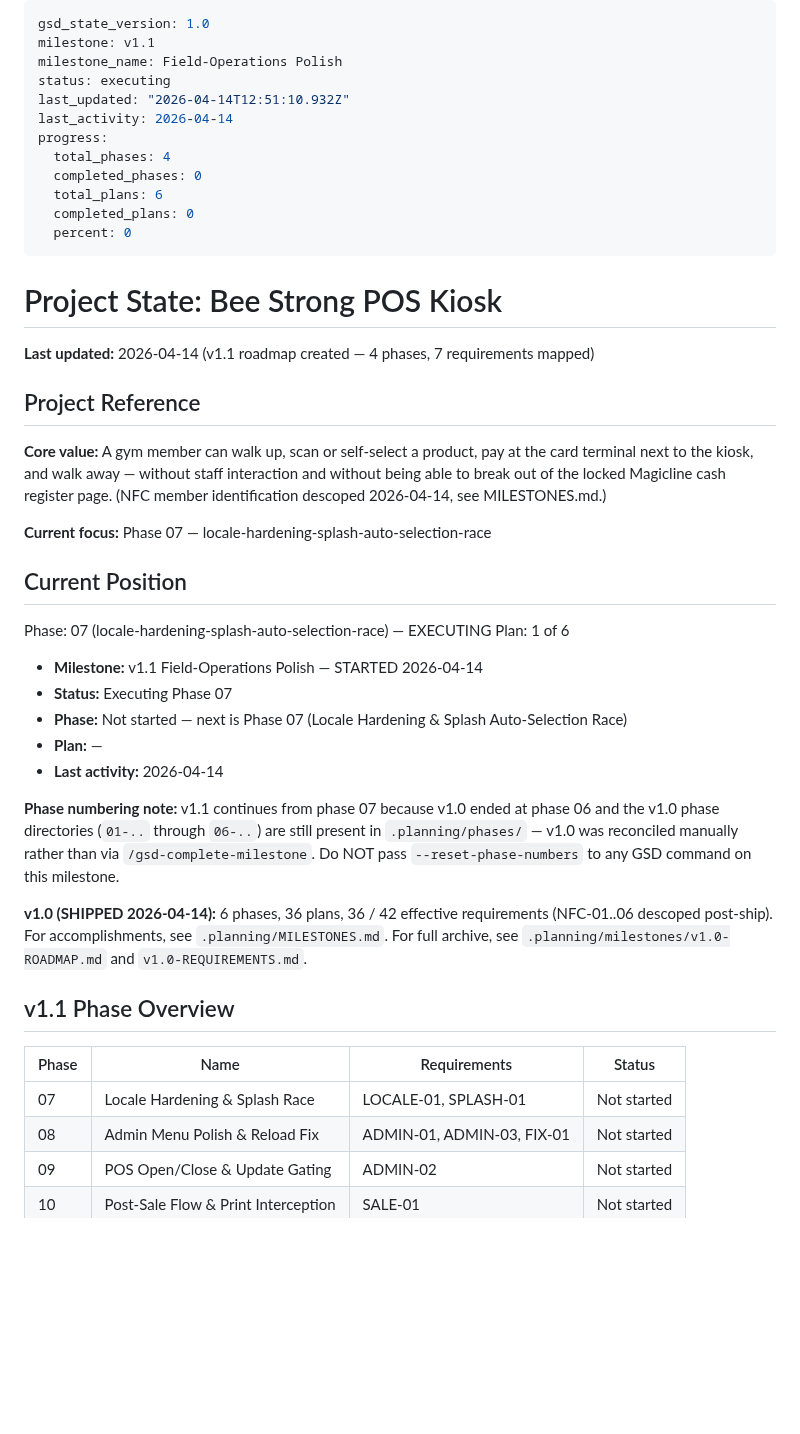
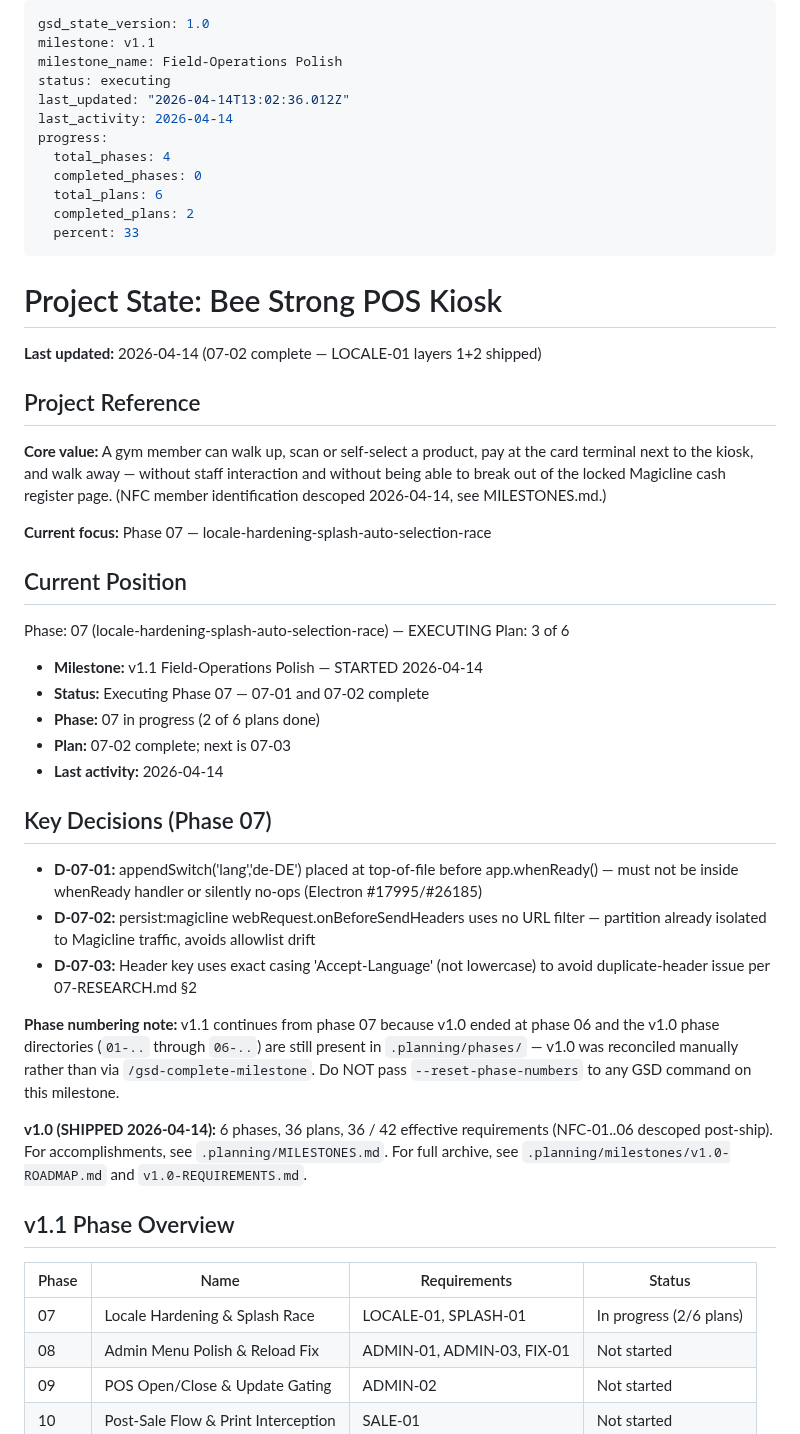
Before and after one commit to hyprem/bsfpos, a Markdown page: .planning/STATE.md, the part around the change. GitHub-like rendering; blank space fills up the shorter version.

Commit message:
docs(07-02): complete locale enforcement plan — SUMMARY, STATE, ROADMAP updated
- 07-02-SUMMARY.md created with all task details and self-check results
- STATE.md: plan position advanced to 07-03, key decisions added, phase status updated
- ROADMAP.md: phase 07 progress updated to 2/6 plans complete

```diff
--- a/.planning/STATE.md
+++ b/.planning/STATE.md
@@ -3,19 +3,19 @@ gsd_state_version: 1.0
 milestone: v1.1
 milestone_name: Field-Operations Polish
 status: executing
-last_updated: "2026-04-14T12:51:10.932Z"
+last_updated: "2026-04-14T13:02:36.012Z"
 last_activity: 2026-04-14
 progress:
   total_phases: 4
   completed_phases: 0
   total_plans: 6
-  completed_plans: 0
-  percent: 0
+  completed_plans: 2
+  percent: 33
 ---
 
 # Project State: Bee Strong POS Kiosk
 
-**Last updated:** 2026-04-14 (v1.1 roadmap created — 4 phases, 7 requirements mapped)
+**Last updated:** 2026-04-14 (07-02 complete — LOCALE-01 layers 1+2 shipped)
 
 ## Project Reference
 
@@ -26,13 +26,19 @@ progress:
 ## Current Position
 
 Phase: 07 (locale-hardening-splash-auto-selection-race) — EXECUTING
-Plan: 1 of 6
+Plan: 3 of 6
 
 - **Milestone:** v1.1 Field-Operations Polish — STARTED 2026-04-14
-- **Status:** Executing Phase 07
-- **Phase:** Not started — next is Phase 07 (Locale Hardening & Splash Auto-Selection Race)
-- **Plan:** —
+- **Status:** Executing Phase 07 — 07-01 and 07-02 complete
+- **Phase:** 07 in progress (2 of 6 plans done)
+- **Plan:** 07-02 complete; next is 07-03
 - **Last activity:** 2026-04-14
+
+## Key Decisions (Phase 07)
+
+- **D-07-01:** appendSwitch('lang','de-DE') placed at top-of-file before app.whenReady() — must not be inside whenReady handler or silently no-ops (Electron #17995/#26185)
+- **D-07-02:** persist:magicline webRequest.onBeforeSendHeaders uses no URL filter — partition already isolated to Magicline traffic, avoids allowlist drift
+- **D-07-03:** Header key uses exact casing 'Accept-Language' (not lowercase) to avoid duplicate-header issue per 07-RESEARCH.md §2
 
 **Phase numbering note:** v1.1 continues from phase 07 because v1.0 ended at phase 06 and the v1.0 phase directories (`01-..` through `06-..`) are still present in `.planning/phases/` — v1.0 was reconciled manually rather than via `/gsd-complete-milestone`. Do NOT pass `--reset-phase-numbers` to any GSD command on this milestone.
 
@@ -42,7 +48,7 @@ Plan: 1 of 6
 
 | Phase | Name | Requirements | Status |
 |-------|------|--------------|--------|
-| 07 | Locale Hardening & Splash Race | LOCALE-01, SPLASH-01 | Not started |
+| 07 | Locale Hardening & Splash Race | LOCALE-01, SPLASH-01 | In progress (2/6 plans) |
 | 08 | Admin Menu Polish & Reload Fix | ADMIN-01, ADMIN-03, FIX-01 | Not started |
 | 09 | POS Open/Close & Update Gating | ADMIN-02 | Not started |
 | 10 | Post-Sale Flow & Print Interception | SALE-01 | Not started |
```
Also changed, not shown: .planning/ROADMAP.md (+1 -1 lines), 1 other file.
